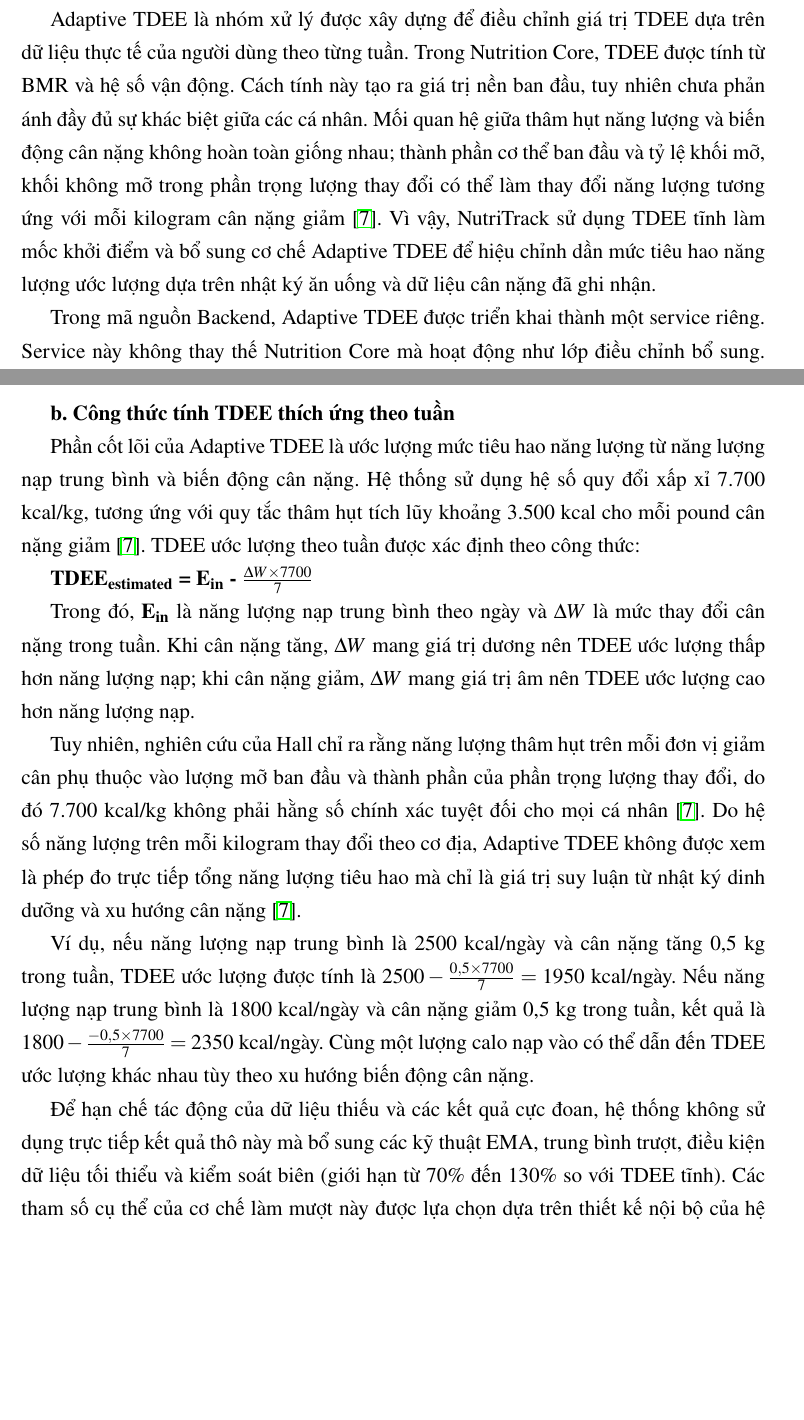
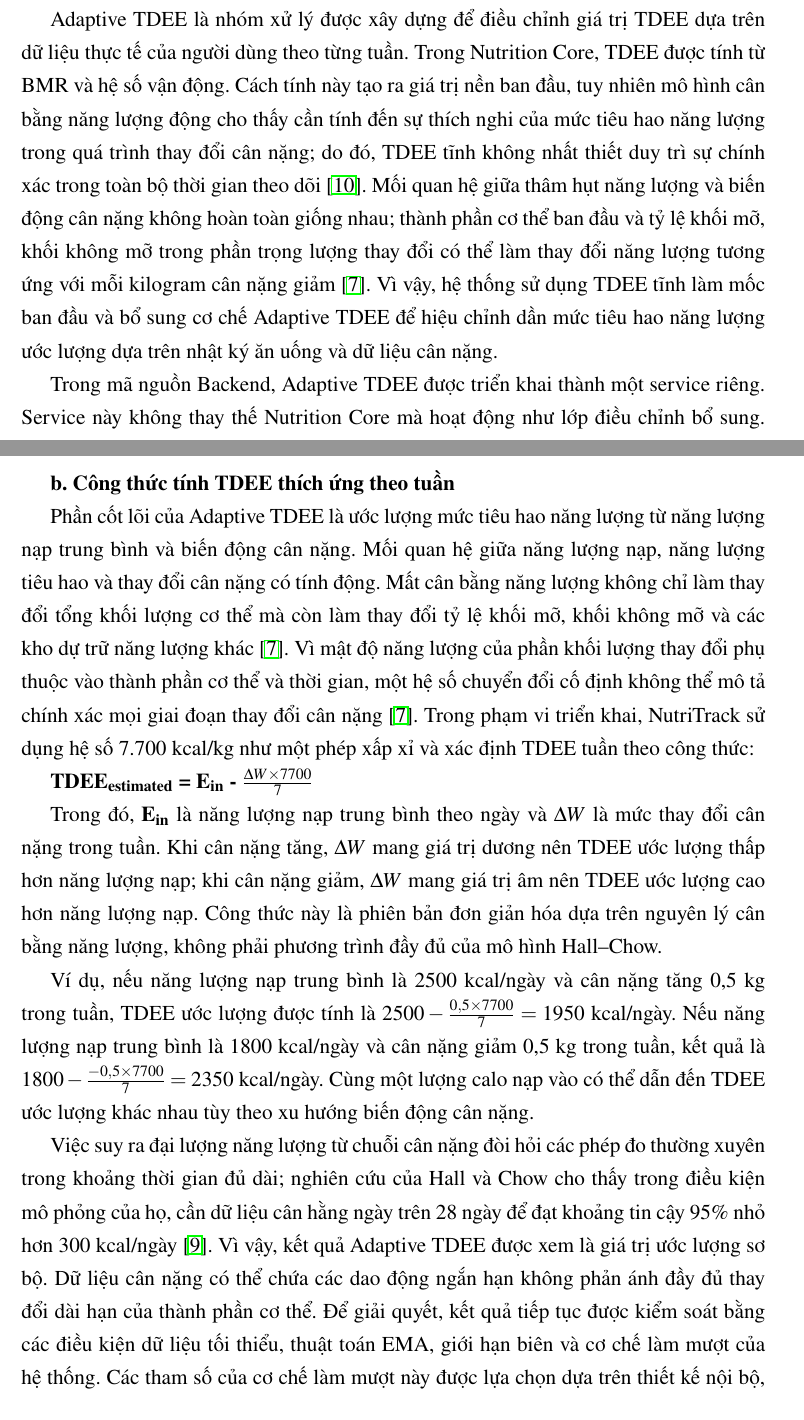
Before and after one commit to truongxuantxa-stack/gfgf, a LaTeX document (do_an_tot_nghiep.tex): two parts of pages 82 and 85 of 127 before the commit and two parts of pages 82 and 85 of 128 after it, joined at a grey line, cut so that both start at the same text, the shorter picture padded with empty space. Compiled offline with pdfLaTeX.

Commit message:
docs: Cập nhật thuật toán Adaptive TDEE và bổ sung tài liệu tham khảo Hall & Chow

```diff
--- a/do_an_tot_nghiep.tex
+++ b/do_an_tot_nghiep.tex
@@ -3230,7 +3230,7 @@ Quá trình tính toán này được mô tả tổng quan qua Hình \ref{fig:lu
 
 Nhìn chung, Nutrition Core được triển khai như lớp xử lý nền cho toàn bộ hệ thống dinh dưỡng cá nhân. Phạm vi của nhóm xử lý này được giữ ở mức tính toán chỉ số cơ bản và mục tiêu cá nhân. Các xử lý có tính thích ứng theo thời gian, đánh giá chất lượng món ăn, sinh cảnh báo sức khỏe hoặc lập thực đơn không được đặt trong Nutrition Core, mà được tách sang các module chuyên biệt ở các mục tiếp theo.
 
-\subsection{Adaptive TDEE}Adaptive TDEE là nhóm xử lý được xây dựng để điều chỉnh giá trị TDEE dựa trên dữ liệu thực tế của người dùng theo từng tuần. Trong Nutrition Core, TDEE được tính từ BMR và hệ số vận động. Cách tính này tạo ra giá trị nền ban đầu, tuy nhiên chưa phản ánh đầy đủ sự khác biệt giữa các cá nhân. Mối quan hệ giữa thâm hụt năng lượng và biến động cân nặng không hoàn toàn giống nhau; thành phần cơ thể ban đầu và tỷ lệ khối mỡ, khối không mỡ trong phần trọng lượng thay đổi có thể làm thay đổi năng lượng tương ứng với mỗi kilogram cân nặng giảm \cite{hall2008}. Vì vậy, NutriTrack sử dụng TDEE tĩnh làm mốc khởi điểm và bổ sung cơ chế Adaptive TDEE để hiệu chỉnh dần mức tiêu hao năng lượng ước lượng dựa trên nhật ký ăn uống và dữ liệu cân nặng đã ghi nhận.
+\subsection{Adaptive TDEE}Adaptive TDEE là nhóm xử lý được xây dựng để điều chỉnh giá trị TDEE dựa trên dữ liệu thực tế của người dùng theo từng tuần. Trong Nutrition Core, TDEE được tính từ BMR và hệ số vận động. Cách tính này tạo ra giá trị nền ban đầu, tuy nhiên mô hình cân bằng năng lượng động cho thấy cần tính đến sự thích nghi của mức tiêu hao năng lượng trong quá trình thay đổi cân nặng; do đó, TDEE tĩnh không nhất thiết duy trì sự chính xác trong toàn bộ thời gian theo dõi \cite{hall2011_lancet}. Mối quan hệ giữa thâm hụt năng lượng và biến động cân nặng không hoàn toàn giống nhau; thành phần cơ thể ban đầu và tỷ lệ khối mỡ, khối không mỡ trong phần trọng lượng thay đổi có thể làm thay đổi năng lượng tương ứng với mỗi kilogram cân nặng giảm \cite{chow_hall_2008}. Vì vậy, hệ thống sử dụng TDEE tĩnh làm mốc ban đầu và bổ sung cơ chế Adaptive TDEE để hiệu chỉnh dần mức tiêu hao năng lượng ước lượng dựa trên nhật ký ăn uống và dữ liệu cân nặng.
 
 Trong mã nguồn Backend, Adaptive TDEE được triển khai thành một service riêng. Service này không thay thế Nutrition Core mà hoạt động như lớp điều chỉnh bổ sung. Khi chưa đủ dữ liệu, hệ thống vẫn sử dụng TDEE tĩnh. Khi đã có dữ liệu hợp lệ qua nhiều tuần và người dùng bật chế độ sử dụng Adaptive TDEE, giá trị TDEE áp dụng trong hệ thống có thể được lấy từ User.adaptiveTDEE thay vì chỉ lấy từ công thức tĩnh. Cách thiết kế này giúp hệ thống vẫn hoạt động được với người dùng mới, đồng thời có khả năng điều chỉnh khi dữ liệu thực tế đã đủ.
 
@@ -3287,17 +3287,15 @@ skipped\_by\_user & Người dùng chủ động bỏ qua tuần đó & Không t
 
 \textbf{b. Công thức tính TDEE thích ứng theo tuần}
 
-Phần cốt lõi của Adaptive TDEE là ước lượng mức tiêu hao năng lượng từ năng lượng nạp trung bình và biến động cân nặng. Hệ thống sử dụng hệ số quy đổi xấp xỉ 7.700 kcal/kg, tương ứng với quy tắc thâm hụt tích lũy khoảng 3.500 kcal cho mỗi pound cân nặng giảm \cite{hall2008}. TDEE ước lượng theo tuần được xác định theo công thức:
+Phần cốt lõi của Adaptive TDEE là ước lượng mức tiêu hao năng lượng từ năng lượng nạp trung bình và biến động cân nặng. Mối quan hệ giữa năng lượng nạp, năng lượng tiêu hao và thay đổi cân nặng có tính động. Mất cân bằng năng lượng không chỉ làm thay đổi tổng khối lượng cơ thể mà còn làm thay đổi tỷ lệ khối mỡ, khối không mỡ và các kho dự trữ năng lượng khác \cite{chow_hall_2008}. Vì mật độ năng lượng của phần khối lượng thay đổi phụ thuộc vào thành phần cơ thể và thời gian, một hệ số chuyển đổi cố định không thể mô tả chính xác mọi giai đoạn thay đổi cân nặng \cite{chow_hall_2008}. Trong phạm vi triển khai, NutriTrack sử dụng hệ số 7.700 kcal/kg như một phép xấp xỉ và xác định TDEE tuần theo công thức:
 
 \textbf{TDEE\textsubscript{estimated} = E\textsubscript{in} - $\frac{\Delta W \times 7700}{7}$}
 
-Trong đó, \textbf{E\textsubscript{in}} là năng lượng nạp trung bình theo ngày và \textbf{$\Delta W$} là mức thay đổi cân nặng trong tuần. Khi cân nặng tăng, \textbf{$\Delta W$} mang giá trị dương nên TDEE ước lượng thấp hơn năng lượng nạp; khi cân nặng giảm, \textbf{$\Delta W$} mang giá trị âm nên TDEE ước lượng cao hơn năng lượng nạp.
-
-Tuy nhiên, nghiên cứu của Hall chỉ ra rằng năng lượng thâm hụt trên mỗi đơn vị giảm cân phụ thuộc vào lượng mỡ ban đầu và thành phần của phần trọng lượng thay đổi, do đó 7.700 kcal/kg không phải hằng số chính xác tuyệt đối cho mọi cá nhân \cite{hall2008}. Do hệ số năng lượng trên mỗi kilogram thay đổi theo cơ địa, Adaptive TDEE không được xem là phép đo trực tiếp tổng năng lượng tiêu hao mà chỉ là giá trị suy luận từ nhật ký dinh dưỡng và xu hướng cân nặng \cite{hall2008}.
+Trong đó, \textbf{E\textsubscript{in}} là năng lượng nạp trung bình theo ngày và \textbf{$\Delta W$} là mức thay đổi cân nặng trong tuần. Khi cân nặng tăng, \textbf{$\Delta W$} mang giá trị dương nên TDEE ước lượng thấp hơn năng lượng nạp; khi cân nặng giảm, \textbf{$\Delta W$} mang giá trị âm nên TDEE ước lượng cao hơn năng lượng nạp. Công thức này là phiên bản đơn giản hóa dựa trên nguyên lý cân bằng năng lượng, không phải phương trình đầy đủ của mô hình Hall--Chow.
 
 Ví dụ, nếu năng lượng nạp trung bình là 2500 kcal/ngày và cân nặng tăng 0,5 kg trong tuần, TDEE ước lượng được tính là $2500 - \frac{0,5 \times 7700}{7} = 1950$ kcal/ngày. Nếu năng lượng nạp trung bình là 1800 kcal/ngày và cân nặng giảm 0,5 kg trong tuần, kết quả là $1800 - \frac{-0,5 \times 7700}{7} = 2350$ kcal/ngày. Cùng một lượng calo nạp vào có thể dẫn đến TDEE ước lượng khác nhau tùy theo xu hướng biến động cân nặng.
 
-Để hạn chế tác động của dữ liệu thiếu và các kết quả cực đoan, hệ thống không sử dụng trực tiếp kết quả thô này mà bổ sung các kỹ thuật EMA, trung bình trượt, điều kiện dữ liệu tối thiểu và kiểm soát biên (giới hạn từ 70\% đến 130\% so với TDEE tĩnh). Các tham số cụ thể của cơ chế làm mượt này được lựa chọn dựa trên thiết kế nội bộ của hệ thống, không bắt nguồn trực tiếp từ nghiên cứu của Hall.
+Việc suy ra đại lượng năng lượng từ chuỗi cân nặng đòi hỏi các phép đo thường xuyên trong khoảng thời gian đủ dài; nghiên cứu của Hall và Chow cho thấy trong điều kiện mô phỏng của họ, cần dữ liệu cân hằng ngày trên 28 ngày để đạt khoảng tin cậy 95\% nhỏ hơn 300 kcal/ngày \cite{hall_chow_2011}. Vì vậy, kết quả Adaptive TDEE được xem là giá trị ước lượng sơ bộ. Dữ liệu cân nặng có thể chứa các dao động ngắn hạn không phản ánh đầy đủ thay đổi dài hạn của thành phần cơ thể. Để giải quyết, kết quả tiếp tục được kiểm soát bằng các điều kiện dữ liệu tối thiểu, thuật toán EMA, giới hạn biên và cơ chế làm mượt của hệ thống. Các tham số của cơ chế làm mượt này được lựa chọn dựa trên thiết kế nội bộ, không bắt nguồn trực tiếp từ nghiên cứu gốc.
 
 \textbf{c. Kiểm soát biên và rolling TDEE}
 
```
Also changed, not shown: claude.md (+1 -1 lines), do_an_tot_nghiep.tex (15 more changed lines), 1 other file.
